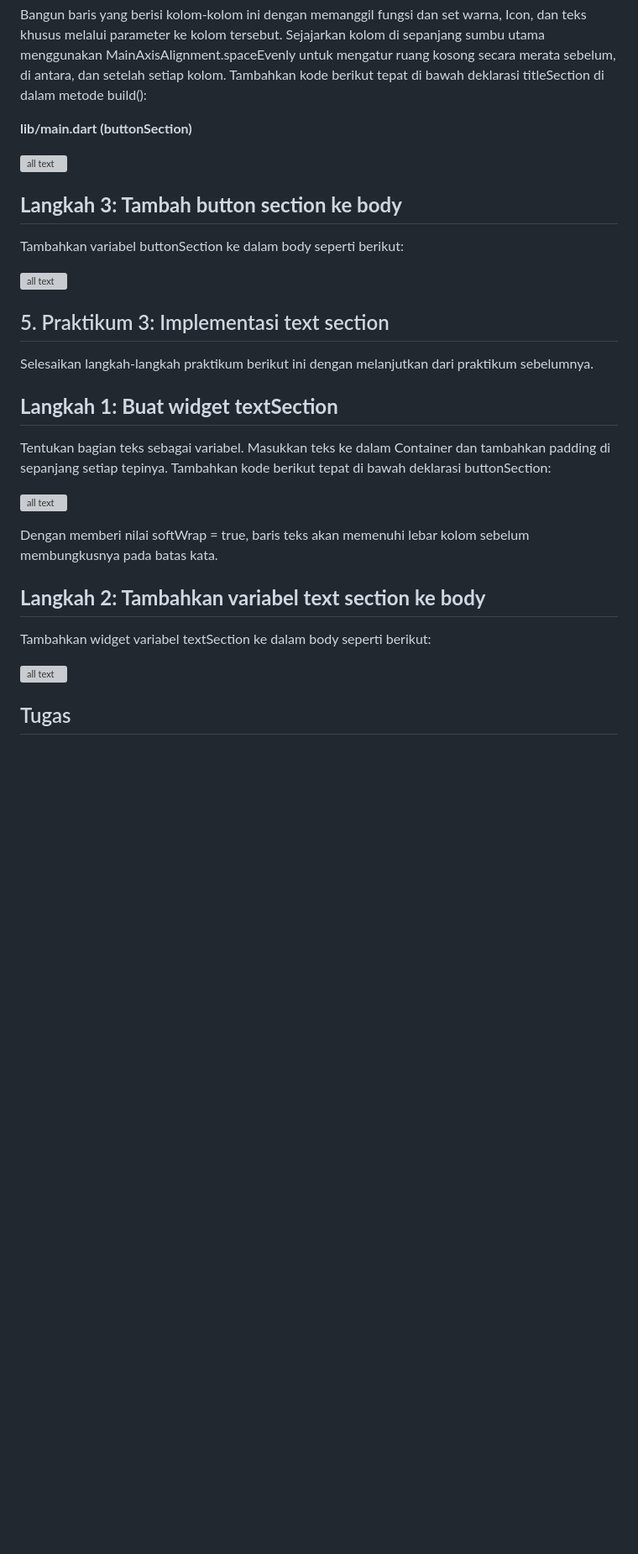
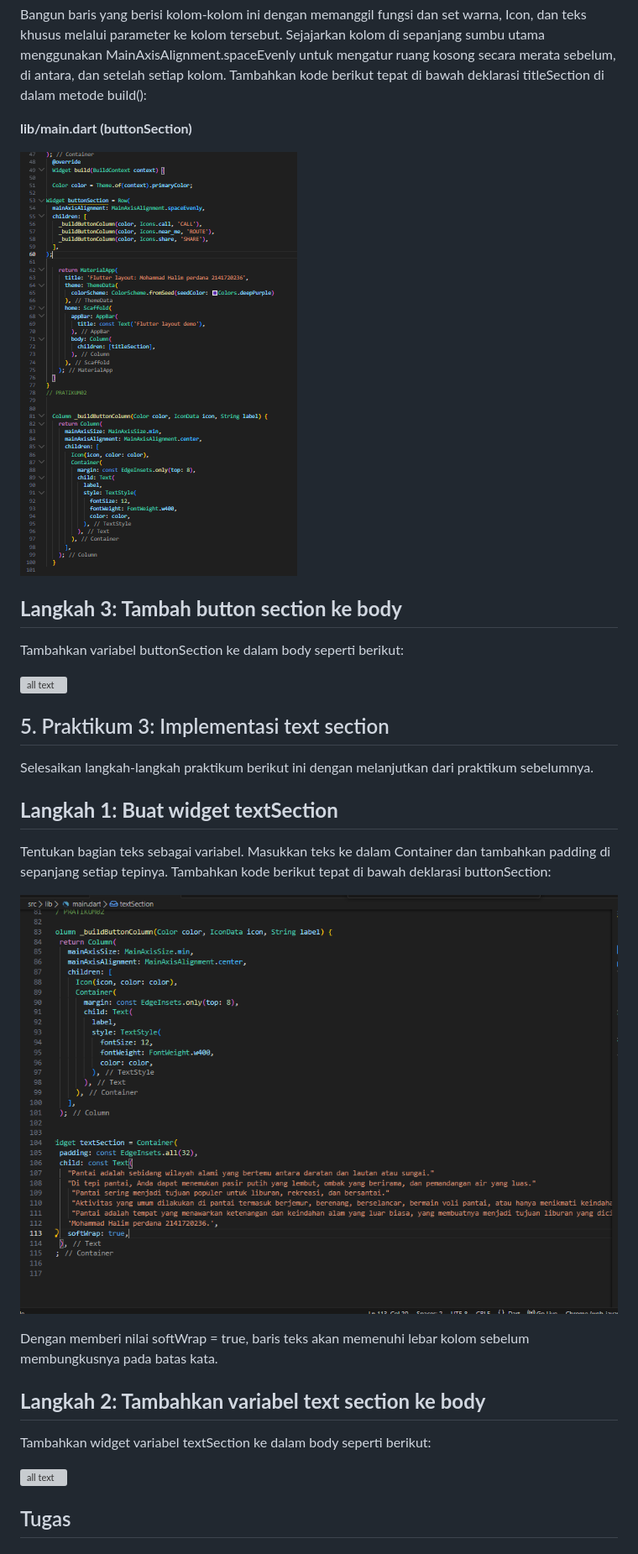
Before and after one commit to caklem/2141720236-mobile-2023-2, a Markdown page: week07/TUGAS07.MD, the part around one of its changes. Shown at 84% size. GitHub-like rendering; blank space fills up the shorter version; grey boxes are pictures that could not be loaded.

```diff
--- a/week07/TUGAS07.MD
+++ b/week07/TUGAS07.MD
@@ -66,7 +66,7 @@ Bangun baris yang berisi kolom-kolom ini dengan memanggil fungsi dan set warna,
 
 **lib/main.dart (buttonSection)**
 
-![all text](/docs/pratikum2/2.PNG)
+![all text](docs/pratikum2/2.PNG)
 
 ## **Langkah 3: Tambah button section ke body**
 
@@ -82,7 +82,7 @@ Selesaikan langkah-langkah praktikum berikut ini dengan melanjutkan dari praktik
 
 Tentukan bagian teks sebagai variabel. Masukkan teks ke dalam Container dan tambahkan padding di sepanjang setiap tepinya. Tambahkan kode berikut tepat di bawah deklarasi buttonSection:
 
-![all text](/docs/pratikum3/1.PNG)
+![all text](docs/pratikum3/1.PNG)
 
 Dengan memberi nilai softWrap = true, baris teks akan memenuhi lebar kolom sebelum membungkusnya pada batas kata.
 
```
Also changed, not shown: other parts of week07/TUGAS07.MD (+11 -11 lines).
